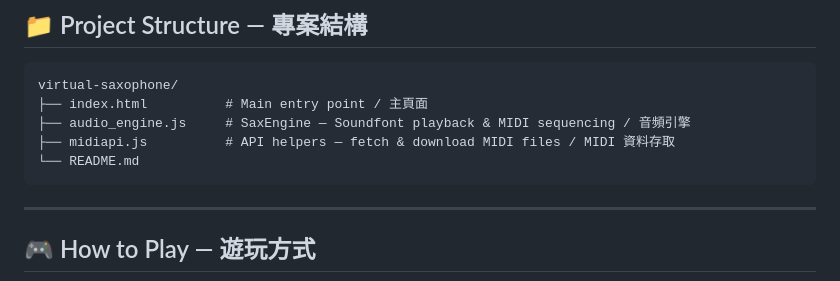
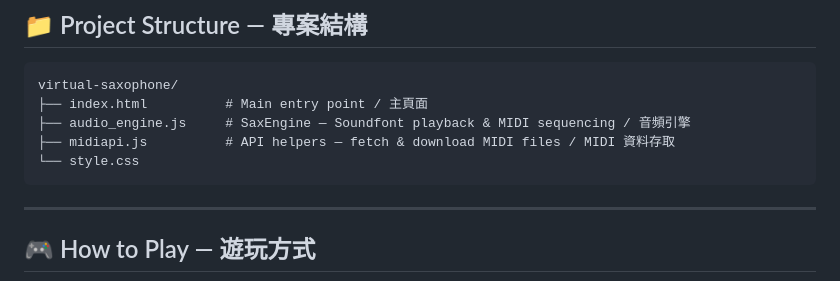
Before and after one commit to JenKaiKUO/virtual-sax, a Markdown page: README.md, the part around the change. Drawn GitHub-style.

````diff
--- a/README.md
+++ b/README.md
@@ -39,7 +39,7 @@ virtual-saxophone/
 ├── index.html          # Main entry point / 主頁面
 ├── audio_engine.js     # SaxEngine — Soundfont playback & MIDI sequencing / 音頻引擎
 ├── midiapi.js          # API helpers — fetch & download MIDI files / MIDI 資料存取
-└── README.md
+└── style.css
 ```
 
 ---
````
